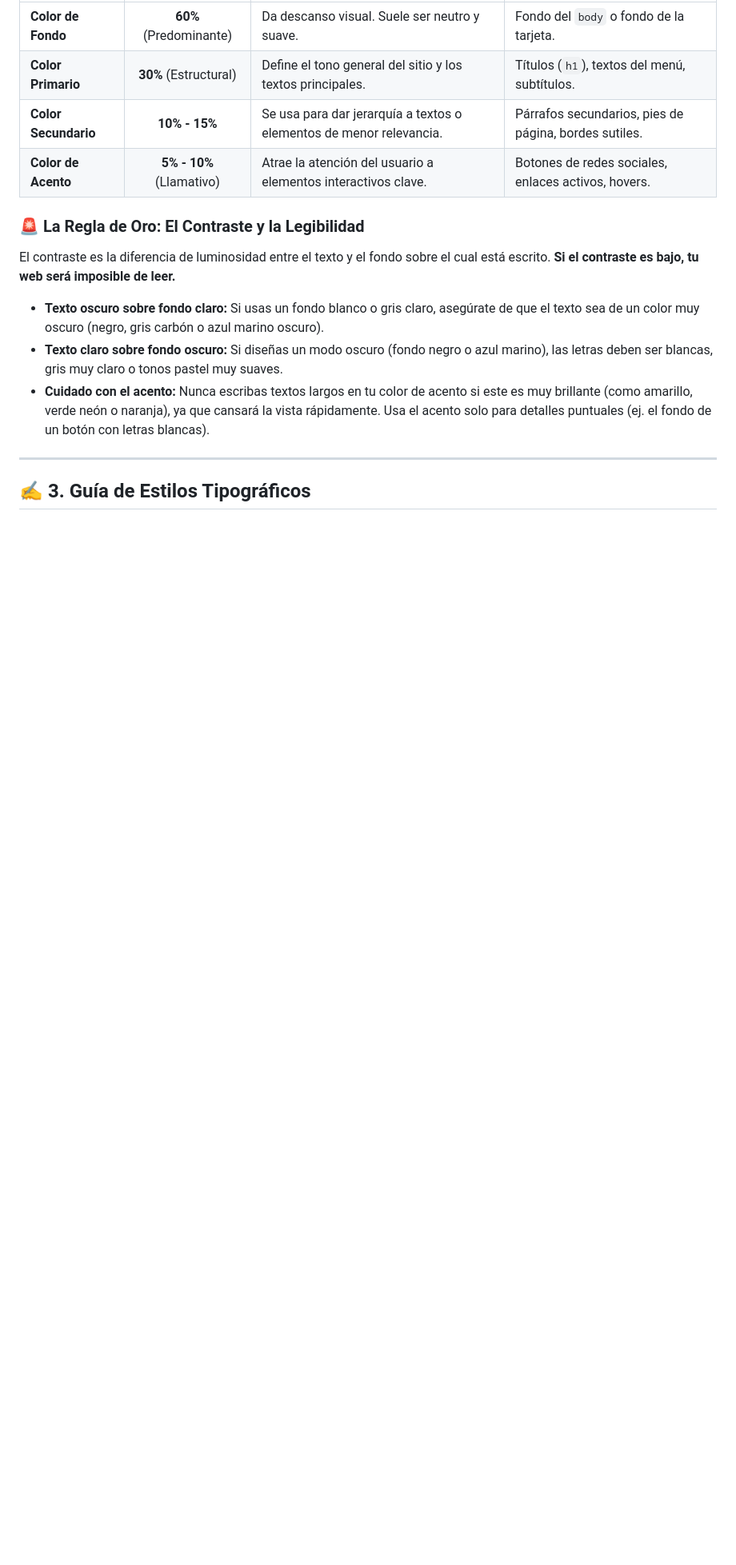
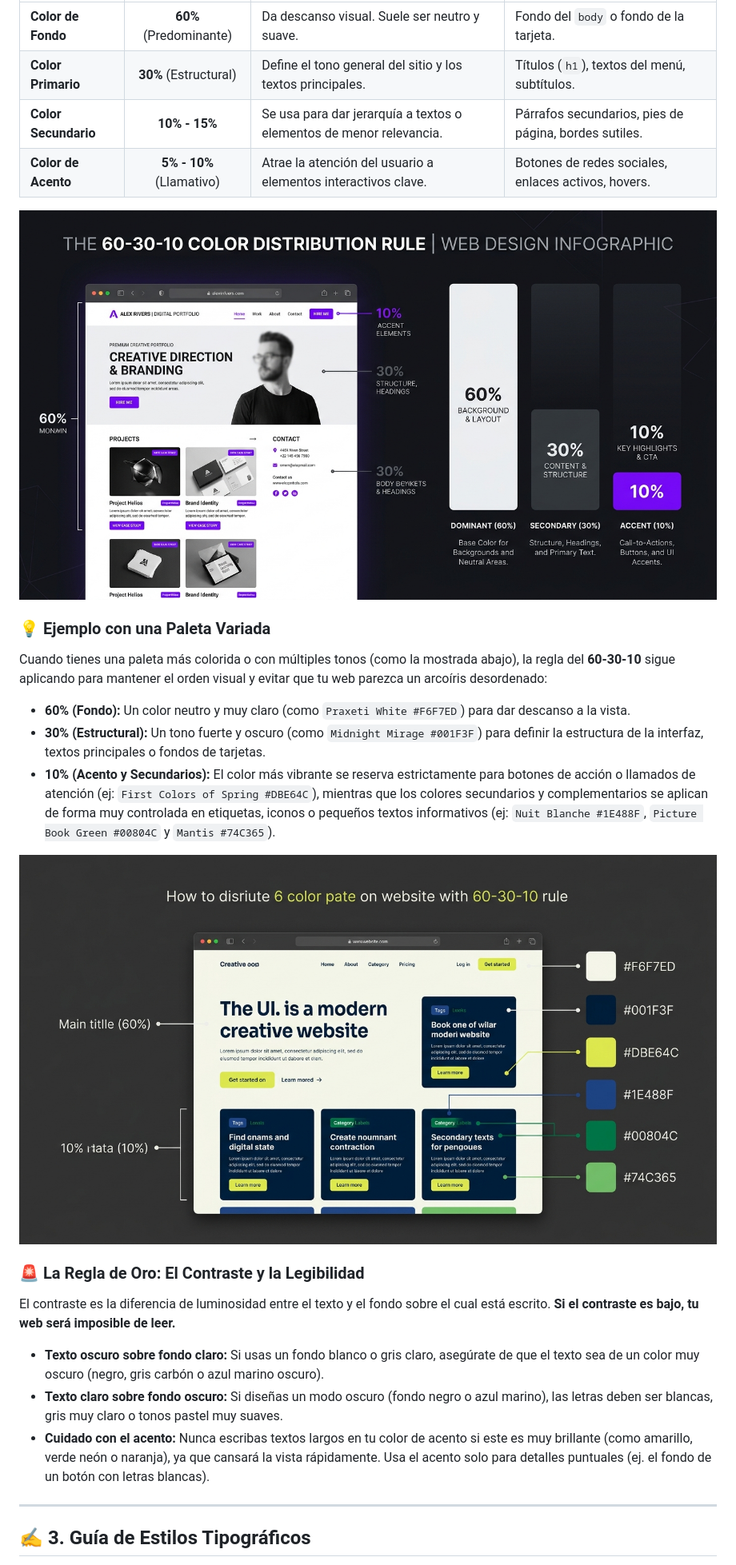
Before and after one commit to alejandradelgadoa21-rgb/portafolio-mkt, a Markdown page: guias/guias_estudio/guia_diseno.md, the part around one of its changes. Shown at 80% size. Drawn GitHub-style; pictures changed too: img/distribucion_colores.jpg (added), img/paleta_variada_distribucion.jpg (added); blank space fills up the shorter version.

Commit message:
imagenes de guia diseño

```diff
--- a/guias/guias_estudio/guia_diseno.md
+++ b/guias/guias_estudio/guia_diseno.md
@@ -33,6 +33,15 @@ No basta con elegir colores bonitos, también hay que saber qué rol cumple cada
 | **Color Primario** | **30%** (Estructural) | Define el tono general del sitio y los textos principales. | Títulos (`h1`), textos del menú, subtítulos. |
 | **Color Secundario** | **10% - 15%** | Se usa para dar jerarquía a textos o elementos de menor relevancia. | Párrafos secundarios, pies de página, bordes sutiles. |
 | **Color de Acento** | **5% - 10%** (Llamativo) | Atrae la atención del usuario a elementos interactivos clave. | Botones de redes sociales, enlaces activos, hovers. |
+![Distribución de Colores (Regla 60-30-10)](../../img/distribucion_colores.jpg)
+
+### 💡 Ejemplo con una Paleta Variada
+Cuando tienes una paleta más colorida o con múltiples tonos (como la mostrada abajo), la regla del **60-30-10** sigue aplicando para mantener el orden visual y evitar que tu web parezca un arcoíris desordenado:
+*   **60% (Fondo):** Un color neutro y muy claro (como `Praxeti White #F6F7ED`) para dar descanso a la vista.
+*   **30% (Estructural):** Un tono fuerte y oscuro (como `Midnight Mirage #001F3F`) para definir la estructura de la interfaz, textos principales o fondos de tarjetas.
+*   **10% (Acento y Secundarios):** El color más vibrante se reserva estrictamente para botones de acción o llamados de atención (ej: `First Colors of Spring #DBE64C`), mientras que los colores secundarios y complementarios se aplican de forma muy controlada en etiquetas, iconos o pequeños textos informativos (ej: `Nuit Blanche #1E488F`, `Picture Book Green #00804C` y `Mantis #74C365`).
+
+![Distribución con Paleta Variada (Regla 60-30-10)](../../img/paleta_variada_distribucion.jpg)
 
 ### 🚨 La Regla de Oro: El Contraste y la Legibilidad
 El contraste es la diferencia de luminosidad entre el texto y el fondo sobre el cual está escrito. **Si el contraste es bajo, tu web será imposible de leer.**
```
Also changed, not shown: other parts of guias/guias_estudio/guia_diseno.md (+4 -0 lines), img/pesos_tipograficos.jpg (added), img/tipografias_diseno.jpg (added).
